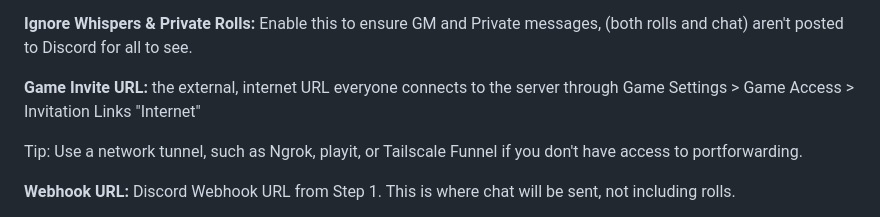
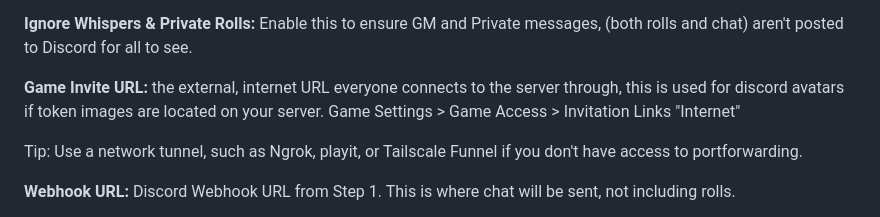
Before and after one commit to therealguy90/foundrytodiscord, a Markdown page: README.md, the part around the change. Drawn GitHub-style.

```diff
--- a/README.md
+++ b/README.md
@@ -47,7 +47,7 @@ That's it!
 
 **Ignore Whispers & Private Rolls:** Enable this to ensure GM and Private messages, (both rolls and chat) aren't posted to Discord for all to see.
 
-**Game Invite URL:** the external, internet URL everyone connects to the server through
+**Game Invite URL:** the external, internet URL everyone connects to the server through, this is used for discord avatars if token images are located on your server.
 Game Settings > Game Access > Invitation Links "Internet"
 
 Tip: Use a network tunnel, such as Ngrok, playit, or Tailscale Funnel if you don't have access to portforwarding.
```
